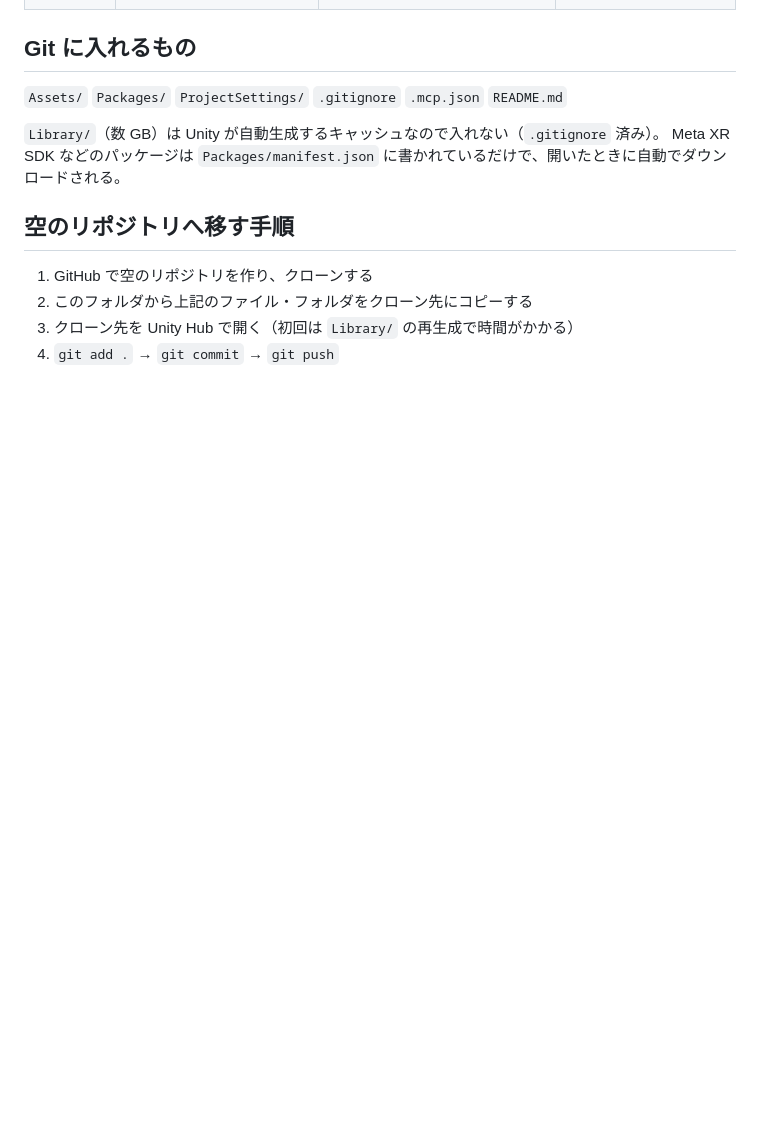
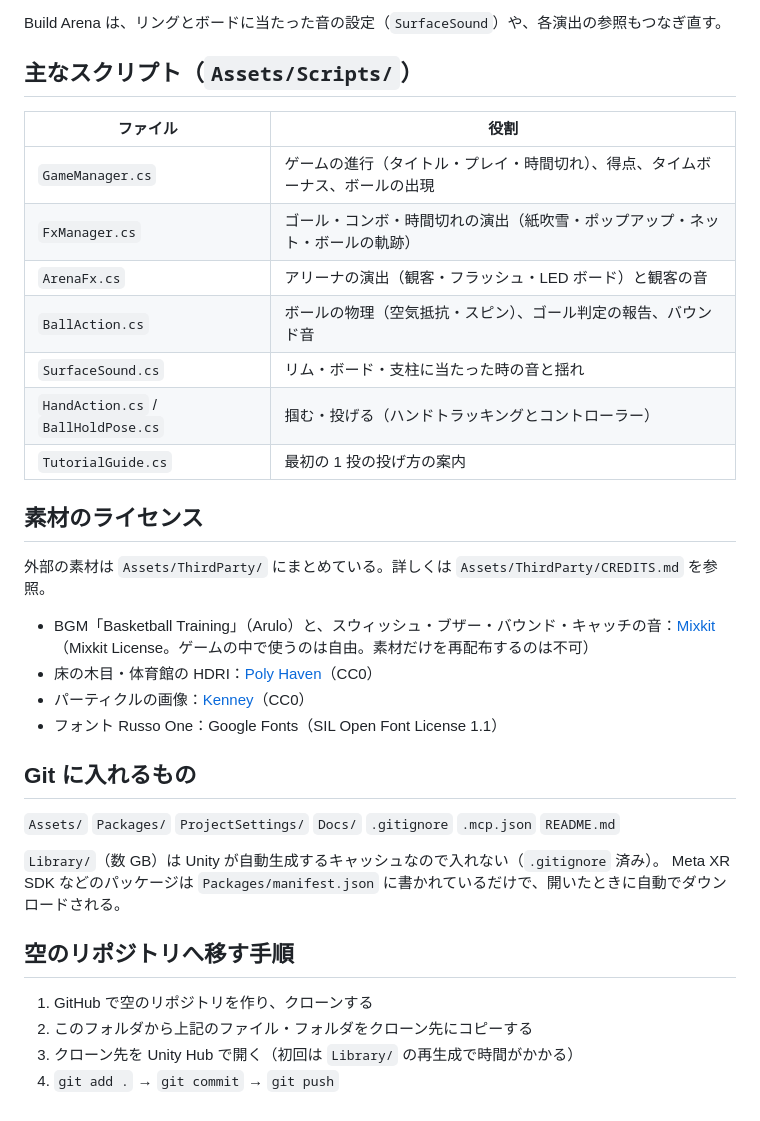
Before and after one commit to tsukinokun/basketball-vr, a Markdown page: README.md, the part around one of its changes. GitHub-like rendering; blank space fills up the shorter version.

```diff
--- a/README.md
+++ b/README.md
@@ -13,6 +69,25 @@ Meta Quest 向けのバスケットボール VR ゲーム（Unity 6 / URP / Meta
+Build Arena は、リングとボードに当たった音の設定（`SurfaceSound`）や、各演出の参照もつなぎ直す。
+
+## 主なスクリプト（`Assets/Scripts/`）
+| ファイル | 役割 |
+|---|---|
+| `GameManager.cs` | ゲームの進行（タイトル・プレイ・時間切れ）、得点、タイムボーナス、ボールの出現 |
+| `FxManager.cs` | ゴール・コンボ・時間切れの演出（紙吹雪・ポップアップ・ネット・ボールの軌跡） |
+| `ArenaFx.cs` | アリーナの演出（観客・フラッシュ・LED ボード）と観客の音 |
+| `BallAction.cs` | ボールの物理（空気抵抗・スピン）、ゴール判定の報告、バウンド音 |
+| `SurfaceSound.cs` | リム・ボード・支柱に当たった時の音と揺れ |
+| `HandAction.cs` / `BallHoldPose.cs` | 掴む・投げる（ハンドトラッキングとコントローラー） |
+| `TutorialGuide.cs` | 最初の 1 投の投げ方の案内 |
+
+## 素材のライセンス
+外部の素材は `Assets/ThirdParty/` にまとめている。詳しくは `Assets/ThirdParty/CREDITS.md` を参照。
+- BGM「Basketball Training」（Arulo）と、スウィッシュ・ブザー・バウンド・キャッチの音：[Mixkit](https://mixkit.co/)（Mixkit License。ゲームの中で使うのは自由。素材だけを再配布するのは不可）
+- 床の木目・体育館の HDRI：[Poly Haven](https://polyhaven.com/)（CC0）
+- パーティクルの画像：[Kenney](https://kenney.nl/)（CC0）
+- フォント Russo One：Google Fonts（SIL Open Font License 1.1）
 
 ## Git に入れるもの
-`Assets/` `Packages/` `ProjectSettings/` `.gitignore` `.mcp.json` `README.md`
+`Assets/` `Packages/` `ProjectSettings/` `Docs/` `.gitignore` `.mcp.json` `README.md`
 
 `Library/`（数 GB）は Unity が自動生成するキャッシュなので入れない（`.gitignore` 済み）。
 Meta XR SDK などのパッケージは `Packages/manifest.json` に書かれているだけで、開いたときに自動でダウンロードされる。
```
Also changed, not shown: other parts of README.md (+59 -3 lines), Docs/images/arena.png (added), Docs/images/goal.png (added), Docs/images/timebonus.png (added), Docs/images/title.png (added), 1 other file.
